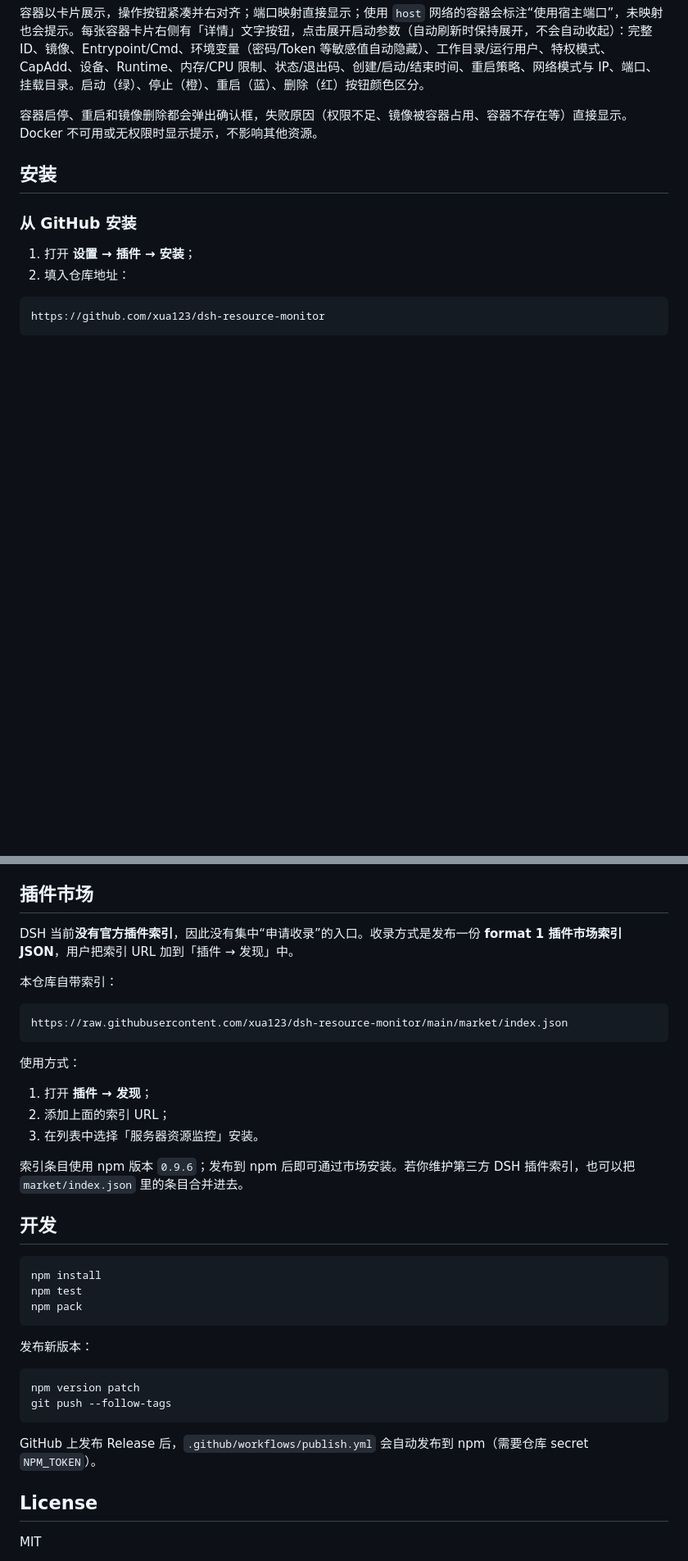
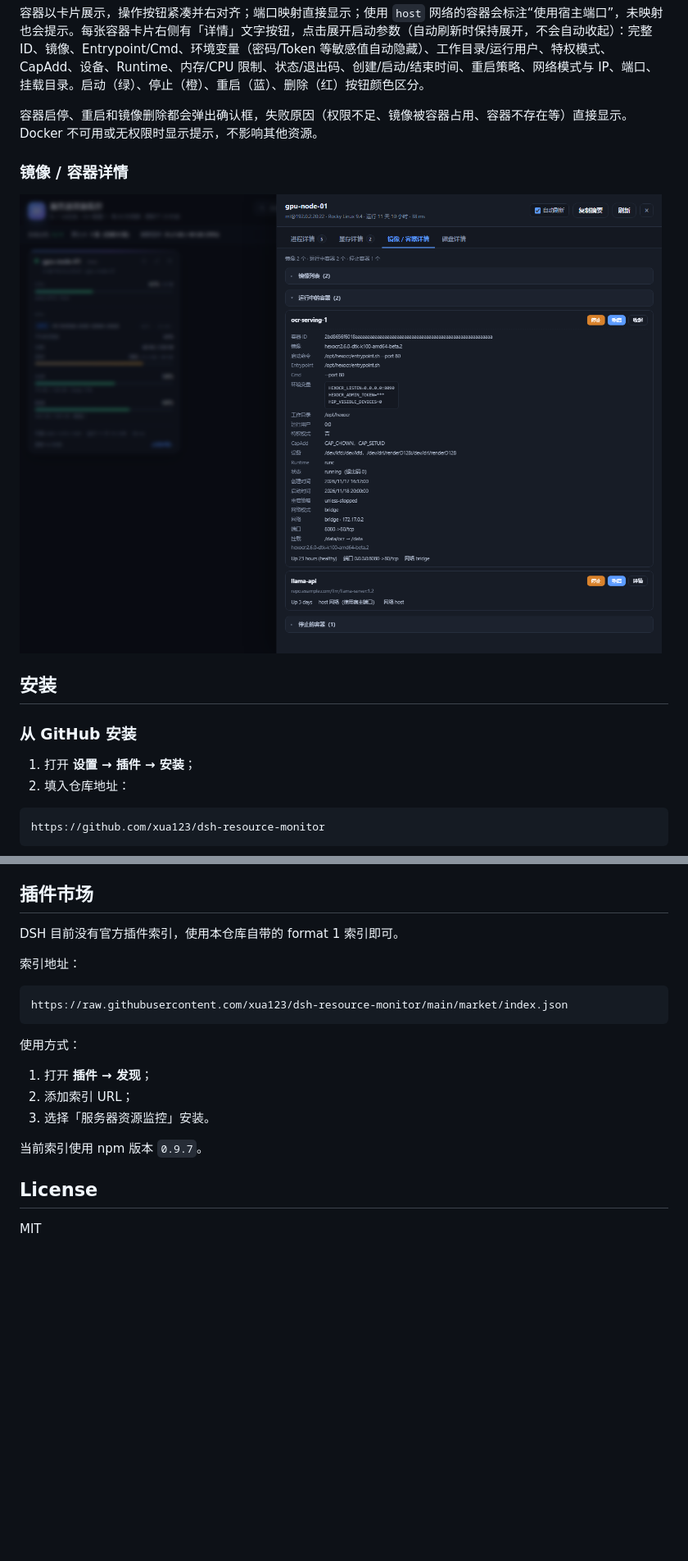
Before and after one commit to xua123/dsh-resource-monitor, a Markdown page: README.md, 2 parts joined by grey strips. Shown at 82% size. Drawn GitHub-style; pictures changed too: docs/preview-docker.png (added); blank space fills up the shorter version.

````diff
--- a/README.md
+++ b/README.md
@@ -71,6 +79,10 @@
 容器以卡片展示，操作按钮紧凑并右对齐；端口映射直接显示；使用 `host` 网络的容器会标注“使用宿主端口”，未映射也会提示。每张容器卡片右侧有「详情」文字按钮，点击展开启动参数（自动刷新时保持展开，不会自动收起）：完整 ID、镜像、Entrypoint/Cmd、环境变量（密码/Token 等敏感值自动隐藏）、工作目录/运行用户、特权模式、CapAdd、设备、Runtime、内存/CPU 限制、状态/退出码、创建/启动/结束时间、重启策略、网络模式与 IP、端口、挂载目录。启动（绿）、停止（橙）、重启（蓝）、删除（红）按钮颜色区分。
 
 容器启停、重启和镜像删除都会弹出确认框，失败原因（权限不足、镜像被容器占用、容器不存在等）直接显示。Docker 不可用或无权限时显示提示，不影响其他资源。
+
+### 镜像 / 容器详情
+
+![镜像 / 容器详情](docs/preview-docker.png)
 
 ## 安装
 
@@ -165,9 +177,9 @@ Host gpu-01
 
 ## 插件市场
 
-DSH 当前**没有官方插件索引**，因此没有集中“申请收录”的入口。收录方式是发布一份 **format 1 插件市场索引 JSON**，用户把索引 URL 加到「插件 → 发现」中。
+DSH 目前没有官方插件索引，使用本仓库自带的 format 1 索引即可。
 
-本仓库自带索引：
+索引地址：
 
 ```text
 https://raw.githubusercontent.com/xua123/dsh-resource-monitor/main/market/index.json
@@ -176,27 +188,10 @@ https://raw.githubusercontent.com/xua123/dsh-resource-monitor/main/market/index.
 使用方式：
 
 1. 打开 **插件 → 发现**；
-2. 添加上面的索引 URL；
-3. 在列表中选择「服务器资源监控」安装。
+2. 添加索引 URL；
+3. 选择「服务器资源监控」安装。
 
-索引条目使用 npm 版本 `0.9.6`；发布到 npm 后即可通过市场安装。若你维护第三方 DSH 插件索引，也可以把 `market/index.json` 里的条目合并进去。
-
-## 开发
-
-```bash
-npm install
-npm test
-npm pack
-```
-
-发布新版本：
-
-```bash
-npm version patch
-git push --follow-tags
-```
-
-GitHub 上发布 Release 后，`.github/workflows/publish.yml` 会自动发布到 npm（需要仓库 secret `NPM_TOKEN`）。
+当前索引使用 npm 版本 `0.9.7`。
 
 ## License
 
````
Also changed, not shown: other parts of README.md (+9 -1 lines), docs/preview-memory.png (added), docs/preview-processes.png (added), 2 other files.
